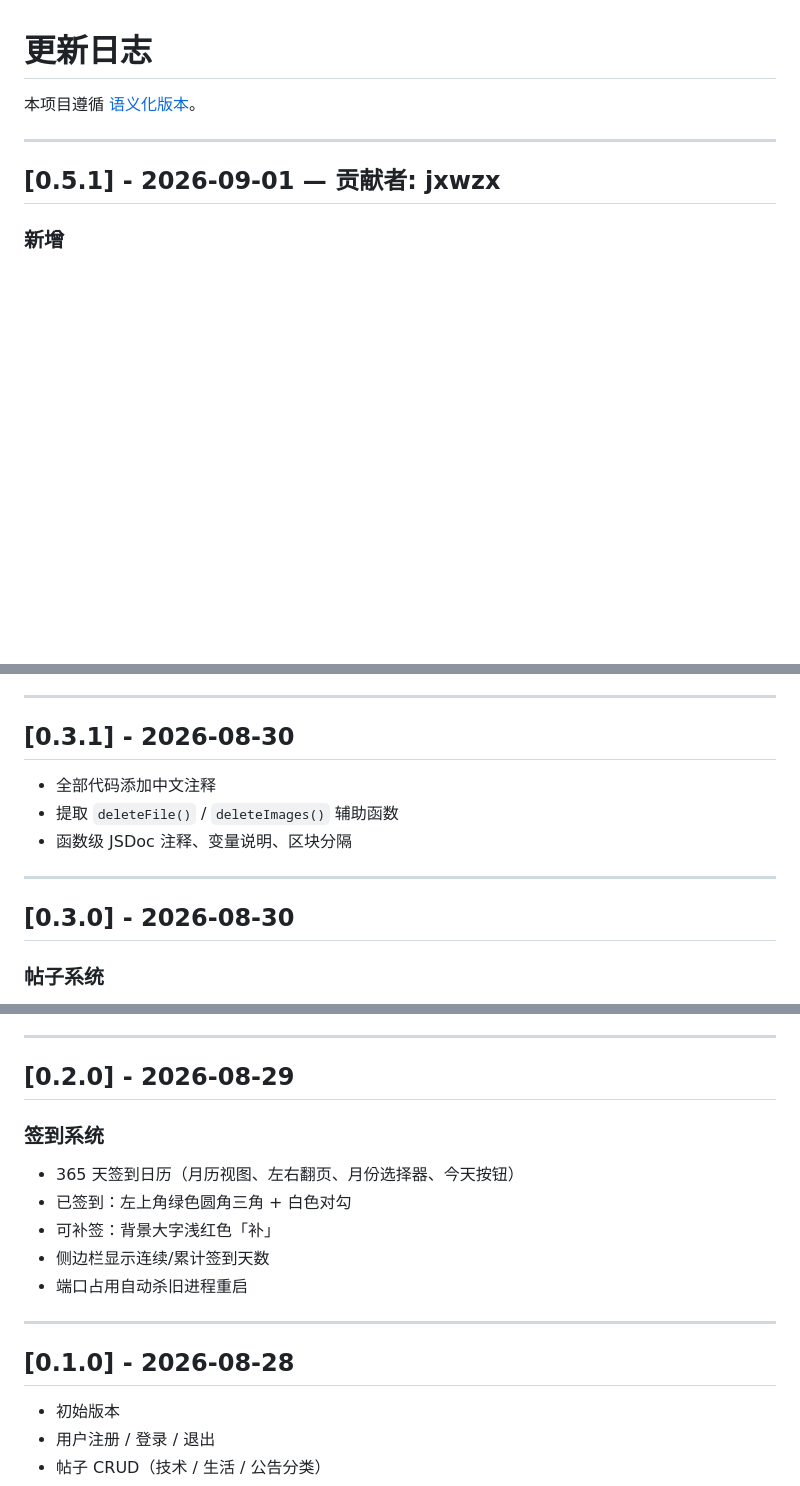
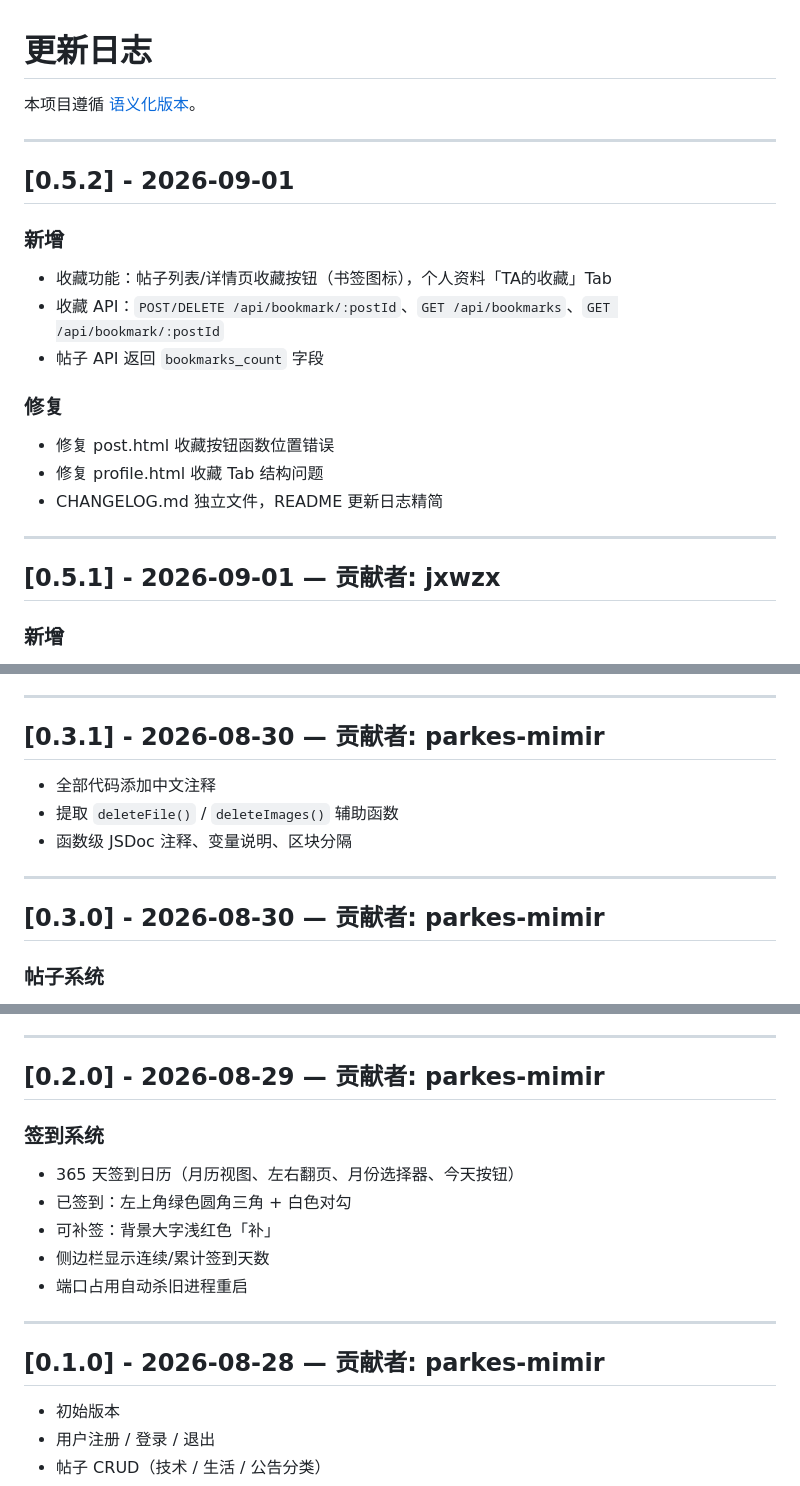
Before and after one commit to parkes-mimir/miforum, a Markdown page: CHANGELOG.md, 3 parts joined by grey strips. Drawn GitHub-style; blank space fills up the shorter version.

Commit message:
docs: v0.5.2 更新日志

```diff
--- a/CHANGELOG.md
+++ b/CHANGELOG.md
@@ -1,6 +1,22 @@
 # 更新日志
 
 本项目遵循 [语义化版本](https://semver.org/)。
+
+---
+
+## [0.5.2] - 2026-09-01
+
+### 新增
+
+- 收藏功能：帖子列表/详情页收藏按钮（书签图标），个人资料「TA的收藏」Tab
+- 收藏 API：`POST/DELETE /api/bookmark/:postId`、`GET /api/bookmarks`、`GET /api/bookmark/:postId`
+- 帖子 API 返回 `bookmarks_count` 字段
+
+### 修复
+
+- 修复 post.html 收藏按钮函数位置错误
+- 修复 profile.html 收藏 Tab 结构问题
+- CHANGELOG.md 独立文件，README 更新日志精简
 
 ---
 
@@ -70,7 +86,7 @@
 
 ---
 
-## [0.3.1] - 2026-08-30
+## [0.3.1] - 2026-08-30 — 贡献者: parkes-mimir
 
 - 全部代码添加中文注释
 - 提取 `deleteFile()` / `deleteImages()` 辅助函数
@@ -78,7 +94,7 @@
 
 ---
 
-## [0.3.0] - 2026-08-30
+## [0.3.0] - 2026-08-30 — 贡献者: parkes-mimir
 
 ### 帖子系统
 
@@ -119,7 +135,7 @@
 
 ---
 
-## [0.2.0] - 2026-08-29
+## [0.2.0] - 2026-08-29 — 贡献者: parkes-mimir
 
 ### 签到系统
 
@@ -131,7 +147,7 @@
 
 ---
 
-## [0.1.0] - 2026-08-28
+## [0.1.0] - 2026-08-28 — 贡献者: parkes-mimir
 
 - 初始版本
 - 用户注册 / 登录 / 退出
```
Also changed, not shown: README.md (+6 -0 lines).
